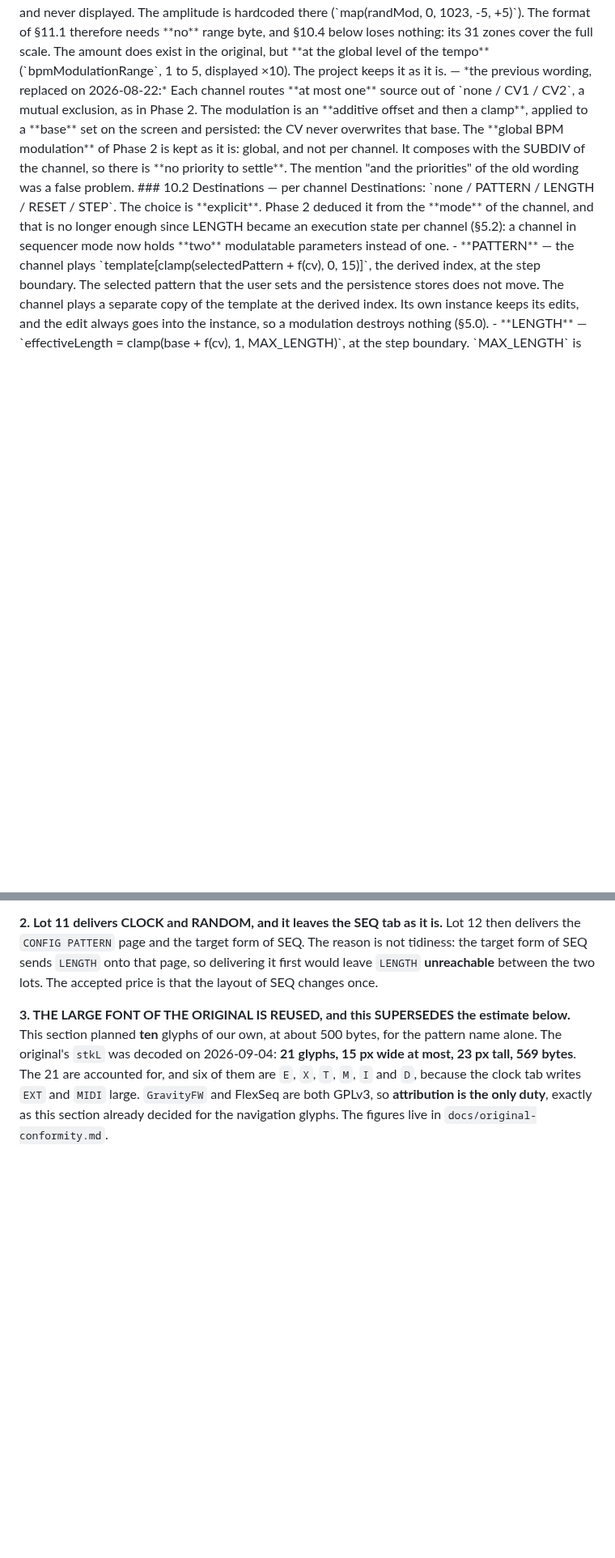
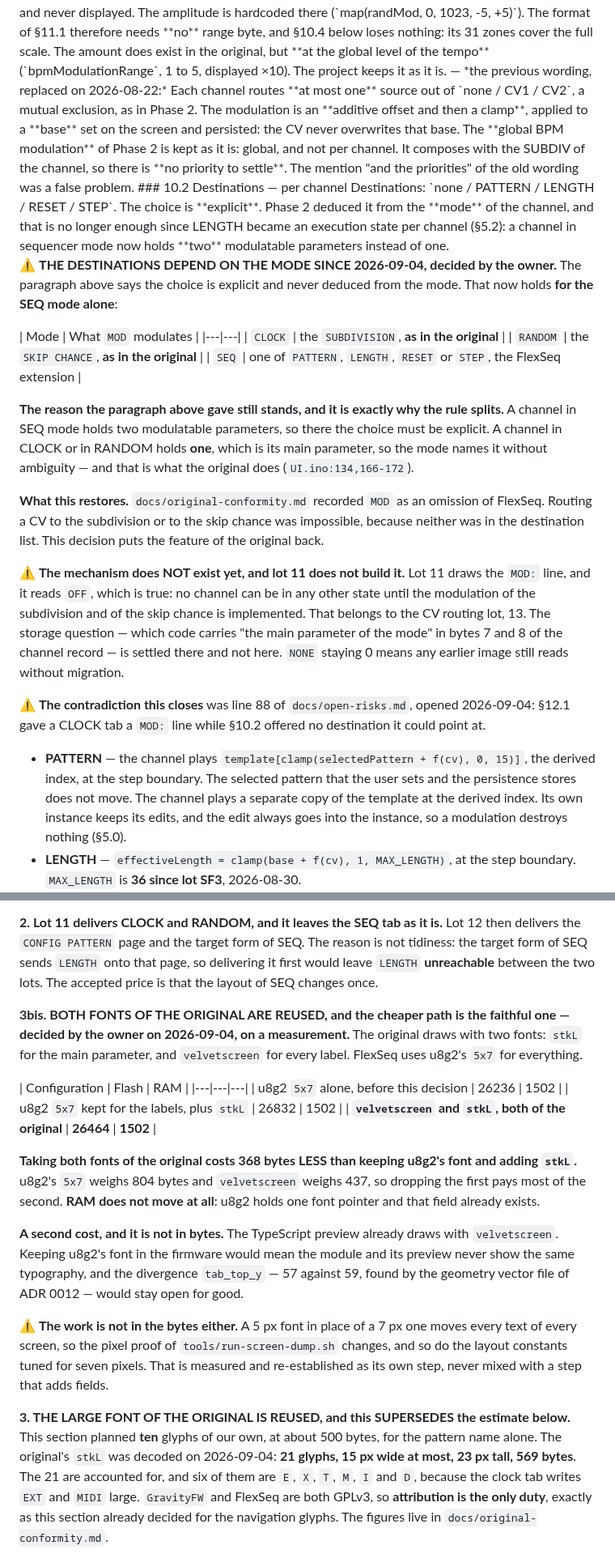
Before and after one commit to hellomathieu/gravity-flexseq, a Markdown page: PRD.md, 2 parts joined by grey strips. Shown at 81% size. Drawn GitHub-style; blank space fills up the shorter version.

Commit message:
docs(prd): the CV destinations depend on the mode, and both fonts are reused
Two decisions of the owner, 2026-09-04.

The destinations depend on the mode. Section 10.2 said the choice is
explicit and never deduced from the mode. That now holds for the SEQ mode
alone: CLOCK modulates the subdivision and RANDOM the skip chance, as in
the original, while SEQ keeps the explicit choice among PATTERN, LENGTH,
RESET and STEP.

The reason the old paragraph gave is exactly why the rule splits. A
channel in SEQ holds two modulatable parameters, so there the choice must
be explicit. A channel in CLOCK or RANDOM holds one, its main parameter,
so the mode names it without ambiguity.

This restores a feature the conformity inventory recorded as an omission:
routing a CV to the subdivision or to the skip chance was impossible. The
mechanism does not exist yet. Lot 11 draws the MOD line and it reads OFF,
which is true, and lot 13 makes it live. It closes line 88 of open-risks,
opened the same day, where the two sections contradicted each other.

Both fonts of the original are reused, and the measurement made the
decision. u8g2's 5x7 weighs 804 bytes and velvetscreen weighs 437, so
taking both fonts of the original costs 368 bytes LESS than keeping
u8g2's and adding stkL: 26464 against 26832. RAM does not move in either.

A second cost is not in bytes. The TypeScript preview already draws with
velvetscreen, so keeping u8g2's font would mean the module and its preview
never show the same typography, and the tab_top_y divergence found by the
geometry vector file would stay open for good.

The work is not in the bytes either. A 5 px font in place of a 7 px one
moves every text of every screen, so the pixel proof changes and so do the
layout constants tuned for seven pixels.

```diff
--- a/PRD.md
+++ b/PRD.md
@@ -393,6 +393,22 @@ The 2 inputs stay bipolar, ±5 V. `AnalogInput::Read()` returns a value **alread
 The **global BPM modulation** of Phase 2 is kept as it is: global, and not per channel. It composes with the SUBDIV of the channel, so there is **no priority to settle**. The mention "and the priorities" of the old wording was a false problem.
 ### 10.2 Destinations — per channel
 Destinations: `none / PATTERN / LENGTH / RESET / STEP`. The choice is **explicit**. Phase 2 deduced it from the **mode** of the channel, and that is no longer enough since LENGTH became an execution state per channel (§5.2): a channel in sequencer mode now holds **two** modulatable parameters instead of one.
+
+⚠️ **THE DESTINATIONS DEPEND ON THE MODE SINCE 2026-09-04, decided by the owner.** The paragraph above says the choice is explicit and never deduced from the mode. That now holds **for the SEQ mode alone**:
+
+\| Mode \| What `MOD` modulates \|
+\|---\|---\|
+\| `CLOCK` \| the `SUBDIVISION`, **as in the original** \|
+\| `RANDOM` \| the `SKIP CHANCE`, **as in the original** \|
+\| `SEQ` \| one of `PATTERN`, `LENGTH`, `RESET` or `STEP`, the FlexSeq extension \|
+
+**The reason the paragraph above gave still stands, and it is exactly why the rule splits.** A channel in SEQ mode holds two modulatable parameters, so there the choice must be explicit. A channel in CLOCK or in RANDOM holds **one**, which is its main parameter, so the mode names it without ambiguity — and that is what the original does (`UI.ino:134,166-172`).
+
+**What this restores.** `docs/original-conformity.md` recorded `MOD` as an omission of FlexSeq. Routing a CV to the subdivision or to the skip chance was impossible, because neither was in the destination list. This decision puts the feature of the original back.
+
+⚠️ **The mechanism does NOT exist yet, and lot 11 does not build it.** Lot 11 draws the `MOD:` line, and it reads `OFF`, which is true: no channel can be in any other state until the modulation of the subdivision and of the skip chance is implemented. That belongs to the CV routing lot, 13. The storage question — which code carries "the main parameter of the mode" in bytes 7 and 8 of the channel record — is settled there and not here. `NONE` staying 0 means any earlier image still reads without migration.
+
+⚠️ **The contradiction this closes** was line 88 of `docs/open-risks.md`, opened 2026-09-04: §12.1 gave a CLOCK tab a `MOD:` line while §10.2 offered no destination it could point at.
 - **PATTERN** — the channel plays `template[clamp(selectedPattern + f(cv), 0, 15)]`, the derived index, at the step boundary. The selected pattern that the user sets and the persistence stores does not move. The channel plays a separate copy of the template at the derived index. Its own instance keeps its edits, and the edit always goes into the instance, so a modulation destroys nothing (§5.0).
 - **LENGTH** — `effectiveLength = clamp(base + f(cv), 1, MAX_LENGTH)`, at the step boundary. `MAX_LENGTH` is **36 since lot SF3**, 2026-08-30.
 - **STEP** — a **read shift**: `readStep = positiveModulo(localStep + f(cv), effectiveLength)`. The clock keeps driving `localStep`, and **nothing is mutated**, so a return of the CV to zero puts the read exactly where it would be. §9 stays intact. ⚠️ **The result always holds `0 ≤ readStep < effectiveLength`**, for every valid input. §10.4 carries the range of `f(cv)`.
@@ -699,6 +715,20 @@ State: **designed, and not implemented**, except the v2 format, which is impleme
 **1. The layout of a channel tab is the one described above**, and it is now validated: one large parameter on the left with its label under it, and three lines on the right. The geometry comes from the original's drawing code, and it was checked with the real font, glyph by glyph: the longest line is `OFFSET:` with `0/24`, and it ends at `x=117` of 127. Nothing overlaps and nothing overflows.
 
 **2. Lot 11 delivers CLOCK and RANDOM, and it leaves the SEQ tab as it is.** Lot 12 then delivers the `CONFIG PATTERN` page and the target form of SEQ. The reason is not tidiness: the target form of SEQ sends `LENGTH` onto that page, so delivering it first would leave `LENGTH` **unreachable** between the two lots. The accepted price is that the layout of SEQ changes once.
+
+**3bis. BOTH FONTS OF THE ORIGINAL ARE REUSED, and the cheaper path is the faithful one — decided by the owner on 2026-09-04, on a measurement.** The original draws with two fonts: `stkL` for the main parameter, and `velvetscreen` for every label. FlexSeq uses u8g2's `5x7` for everything.
+
+\| Configuration \| Flash \| RAM \|
+\|---\|---\|---\|
+\| u8g2 `5x7` alone, before this decision \| 26236 \| 1502 \|
+\| u8g2 `5x7` kept for the labels, plus `stkL` \| 26832 \| 1502 \|
+\| **`velvetscreen` and `stkL`, both of the original** \| **26464** \| **1502** \|
+
+**Taking both fonts of the original costs 368 bytes LESS than keeping u8g2's font and adding `stkL`.** u8g2's `5x7` weighs 804 bytes and `velvetscreen` weighs 437, so dropping the first pays most of the second. **RAM does not move at all**: u8g2 holds one font pointer and that field already exists.
+
+**A second cost, and it is not in bytes.** The TypeScript preview already draws with `velvetscreen`. Keeping u8g2's font in the firmware would mean the module and its preview never show the same typography, and the divergence `tab_top_y` — 57 against 59, found by the geometry vector file of ADR 0012 — would stay open for good.
+
+⚠️ **The work is not in the bytes either.** A 5 px font in place of a 7 px one moves every text of every screen, so the pixel proof of `tools/run-screen-dump.sh` changes, and so do the layout constants tuned for seven pixels. That is measured and re-established as its own step, never mixed with a step that adds fields.
 
 **3. THE LARGE FONT OF THE ORIGINAL IS REUSED, and this SUPERSEDES the estimate below.** This section planned **ten** glyphs of our own, at about 500 bytes, for the pattern name alone. The original's `stkL` was decoded on 2026-09-04: **21 glyphs, 15 px wide at most, 23 px tall, 569 bytes**. The 21 are accounted for, and six of them are `E`, `X`, `T`, `M`, `I` and `D`, because the clock tab writes `EXT` and `MIDI` large. `GravityFW` and FlexSeq are both GPLv3, so **attribution is the only duty**, exactly as this section already decided for the navigation glyphs. The figures live in `docs/original-conformity.md`.
 
```
Also changed, not shown: docs/open-risks.md (+4 -4 lines).
